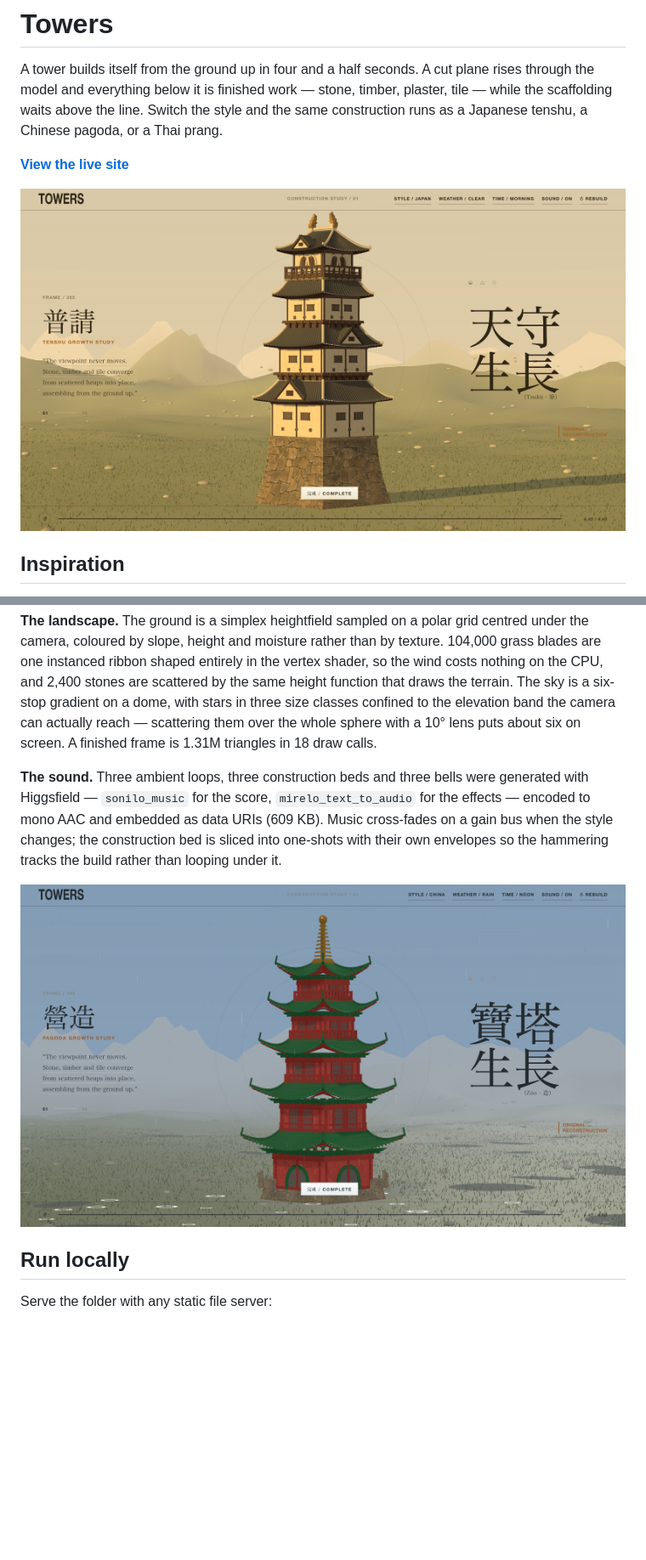
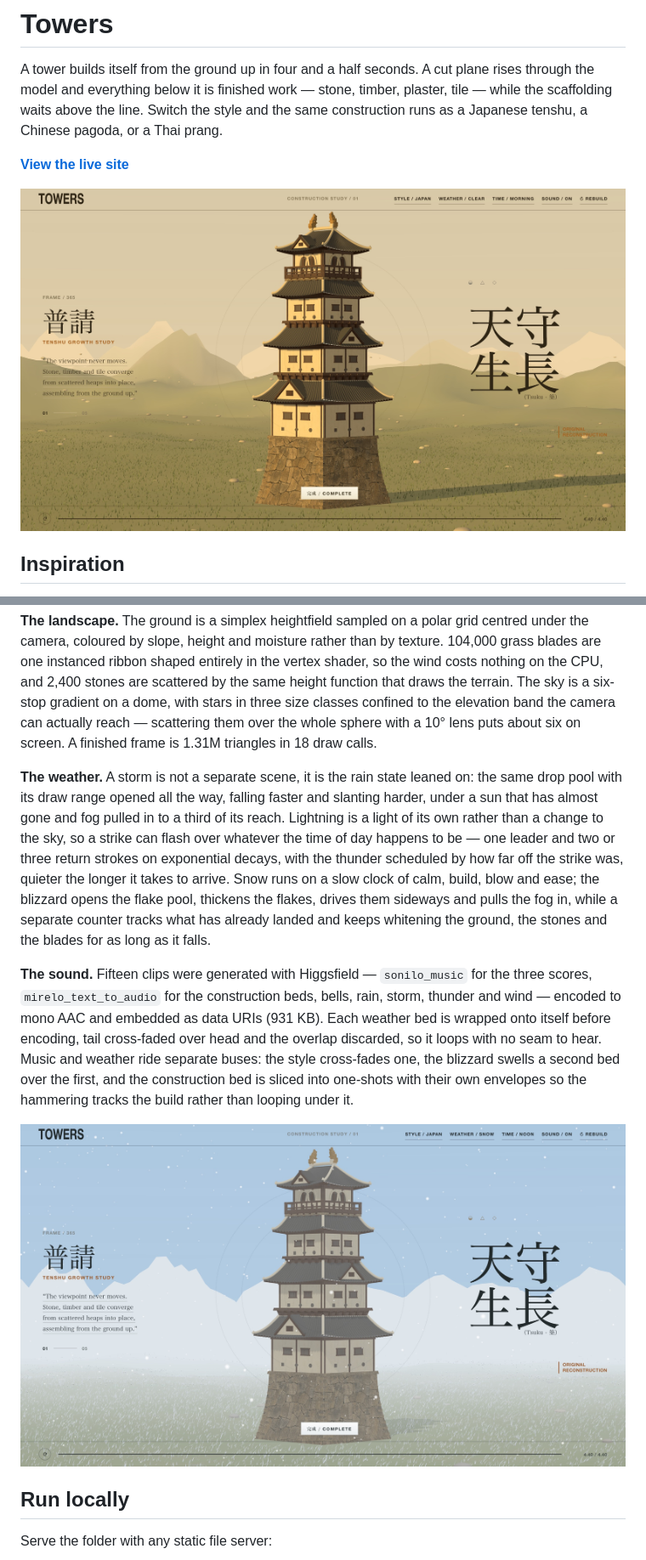
Before and after one commit to MengTo/towers, a Markdown page: README.md, 2 parts joined by grey strips. Shown at 85% size. Rendered like a GitHub page; pictures changed too: assets/towers-china.jpg (deleted), assets/towers-preview.jpg, assets/towers-snow.jpg (added); blank space fills up the shorter version.

```diff
--- a/README.md
+++ b/README.md
@@ -33,9 +37,11 @@ Built after seeing [@IndieDevHailey](https://x.com/IndieDevHailey)'s [ancient to
 
 **The landscape.** The ground is a simplex heightfield sampled on a polar grid centred under the camera, coloured by slope, height and moisture rather than by texture. 104,000 grass blades are one instanced ribbon shaped entirely in the vertex shader, so the wind costs nothing on the CPU, and 2,400 stones are scattered by the same height function that draws the terrain. The sky is a six-stop gradient on a dome, with stars in three size classes confined to the elevation band the camera can actually reach — scattering them over the whole sphere with a 10° lens puts about six on screen. A finished frame is 1.31M triangles in 18 draw calls.
 
-**The sound.** Three ambient loops, three construction beds and three bells were generated with Higgsfield — `sonilo_music` for the score, `mirelo_text_to_audio` for the effects — encoded to mono AAC and embedded as data URIs (609 KB). Music cross-fades on a gain bus when the style changes; the construction bed is sliced into one-shots with their own envelopes so the hammering tracks the build rather than looping under it.
+**The weather.** A storm is not a separate scene, it is the rain state leaned on: the same drop pool with its draw range opened all the way, falling faster and slanting harder, under a sun that has almost gone and fog pulled in to a third of its reach. Lightning is a light of its own rather than a change to the sky, so a strike can flash over whatever the time of day happens to be — one leader and two or three return strokes on exponential decays, with the thunder scheduled by how far off the strike was, quieter the longer it takes to arrive. Snow runs on a slow clock of calm, build, blow and ease; the blizzard opens the flake pool, thickens the flakes, drives them sideways and pulls the fog in, while a separate counter tracks what has already landed and keeps whitening the ground, the stones and the blades for as long as it falls.
 
-![The Chinese pagoda at noon in the rain, with pooled water across the field](assets/towers-china.jpg)
+**The sound.** Fifteen clips were generated with Higgsfield — `sonilo_music` for the three scores, `mirelo_text_to_audio` for the construction beds, bells, rain, storm, thunder and wind — encoded to mono AAC and embedded as data URIs (931 KB). Each weather bed is wrapped onto itself before encoding, tail cross-faded over head and the overlap discarded, so it loops with no seam to hear. Music and weather ride separate buses: the style cross-fades one, the blizzard swells a second bed over the first, and the construction bed is sliced into one-shots with their own envelopes so the hammering tracks the build rather than looping under it.
+
+![The tenshu in a blizzard, the field gone white and the snow driving sideways](assets/towers-snow.jpg)
 
 ## Run locally
 
```
Also changed, not shown: other parts of README.md (+8 -2 lines), assets/towers-building.jpg, assets/towers-storm.jpg (added), 1 other file.
